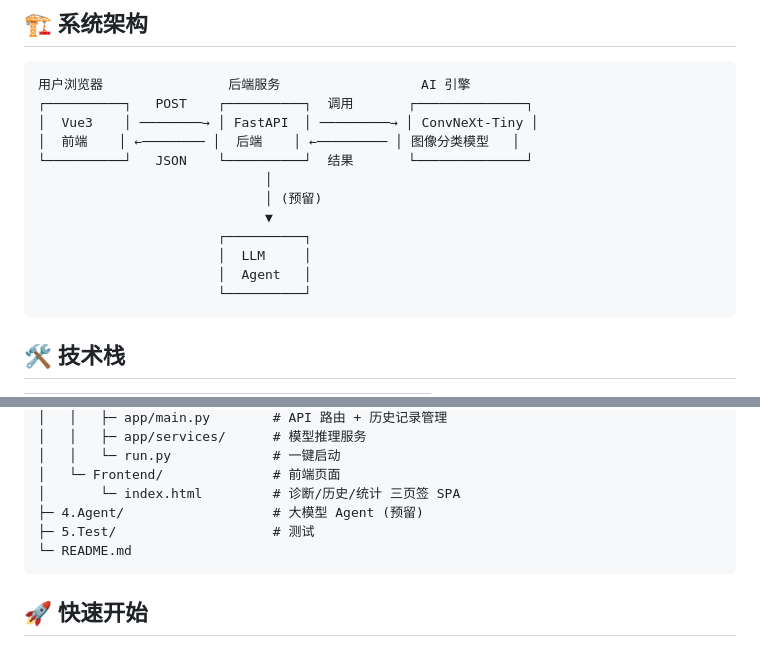
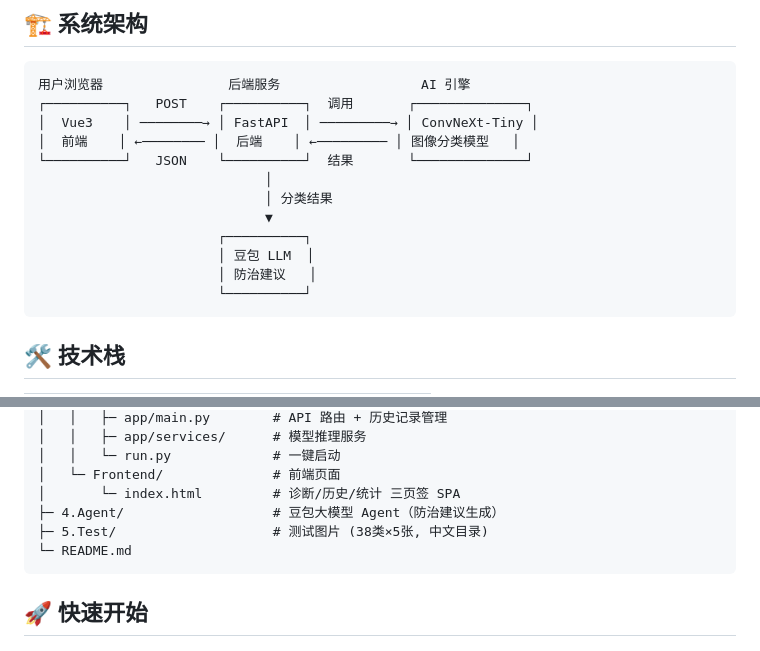
Before and after one commit to manman-linlin/AgriDiagnose, a Markdown page: README.md, 2 parts joined by grey strips. Rendered like a GitHub page.

Commit message:
docs: 微调README架构图(豆包)和项目结构描述

````diff
--- a/README.md
+++ b/README.md
@@ -22,11 +22,11 @@
 │  前端    │ ←──────── │  后端    │ ←───────── │ 图像分类模型   │
 └──────────┘   JSON    └──────────┘  结果       └──────────────┘
                              │
-                             │ (预留)
+                             │ 分类结果
                              ▼
                        ┌──────────┐
-                       │  LLM     │
-                       │  Agent   │
+                       │ 豆包 LLM  │
+                       │ 防治建议   │
                        └──────────┘
 ```
 
@@ -64,8 +64,8 @@ AgriDiagnose/
 │   │   └─ run.py             # 一键启动
 │   └─ Frontend/              # 前端页面
 │       └─ index.html         # 诊断/历史/统计 三页签 SPA
-├─ 4.Agent/                   # 大模型 Agent (预留)
-├─ 5.Test/                    # 测试
+├─ 4.Agent/                   # 豆包大模型 Agent（防治建议生成）
+├─ 5.Test/                    # 测试图片 (38类×5张, 中文目录)
 └─ README.md
 ```
 
````
